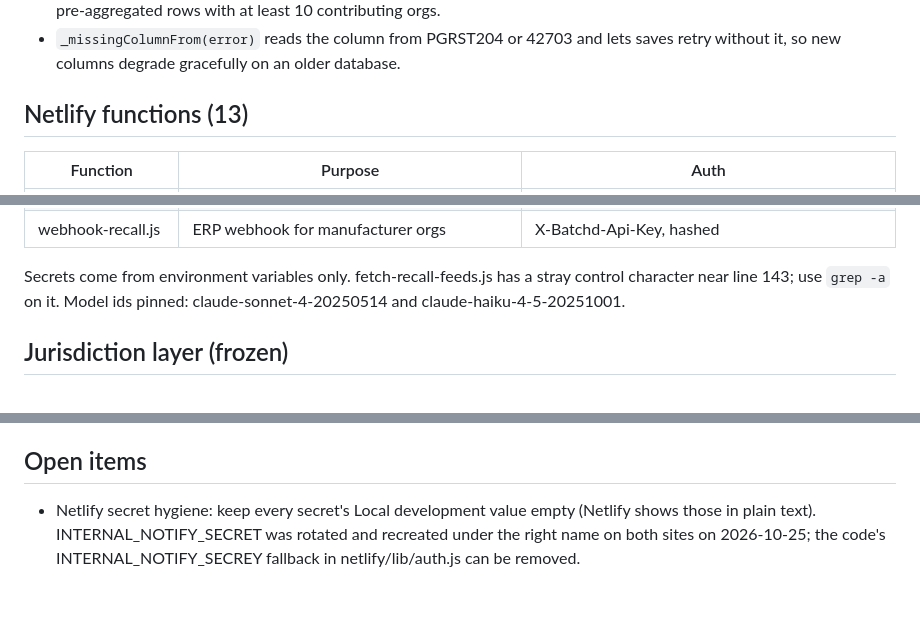
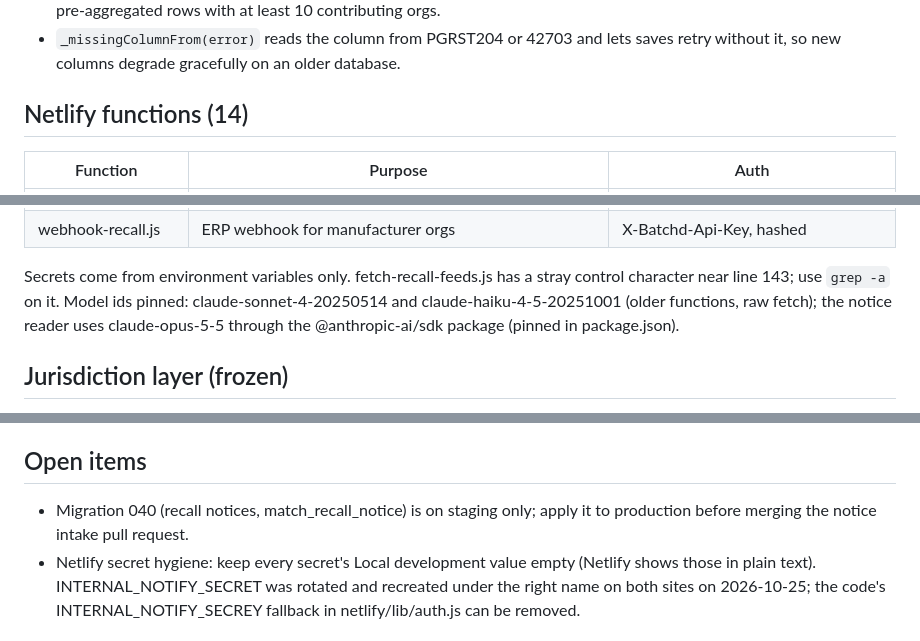
Before and after one commit to ian-w-race/batchd-platform, a Markdown page: CLAUDE.md, 3 parts joined by grey strips. GitHub-like rendering; blank space fills up the shorter version.

```diff
--- a/CLAUDE.md
+++ b/CLAUDE.md
@@ -410,7 +410,7 @@ docs/HISTORY.md.
   lets saves retry without it, so new columns degrade gracefully on an
   older database.
 
-## Netlify functions (13)
+## Netlify functions (14)
 | Function | Purpose | Auth |
 |---|---|---|
 | ai-analyze.js | Anthropic proxy for investigations and NL queries | requireAi (member of org, plan pov/active) |
@@ -428,7 +429,9 @@ docs/HISTORY.md.
 | webhook-recall.js | ERP webhook for manufacturer orgs | X-Batchd-Api-Key, hashed |
 Secrets come from environment variables only. fetch-recall-feeds.js has
 a stray control character near line 143; use `grep -a` on it. Model ids
-pinned: claude-sonnet-4-20250514 and claude-haiku-4-5-20251001.
+pinned: claude-sonnet-4-20250514 and claude-haiku-4-5-20251001 (older
+functions, raw fetch); the notice reader uses claude-opus-5-5 through the
+@anthropic-ai/sdk package (pinned in package.json).
 
 ## Jurisdiction layer (frozen)
 Region resolves per user: `_orgRegion` (dashboard) and `_userRegion`
@@ -491,6 +494,8 @@ both copies.
   legacy scans.
 
 ## Open items
+- Migration 040 (recall notices, match_recall_notice) is on staging only;
+  apply it to production before merging the notice intake pull request.
 - Netlify secret hygiene: keep every secret's Local development value empty
   (Netlify shows those in plain text). INTERNAL_NOTIFY_SECRET was rotated and
   recreated under the right name on both sites on 2026-10-25; the code's
```
Also changed, not shown: other parts of CLAUDE.md (+1 -0 lines), SMOKE.md (+12 -0 lines), docs/CHANGELOG.md (+39 -0 lines).
